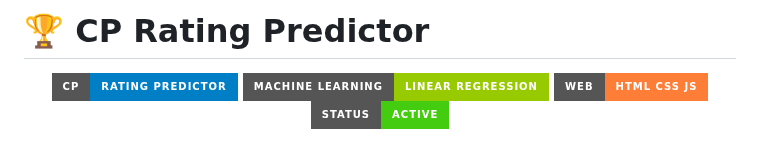
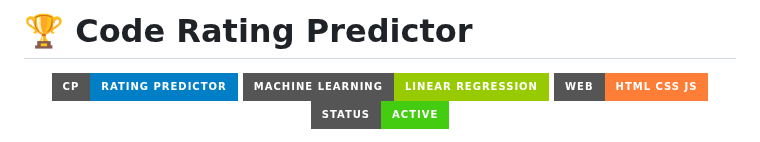
Before and after one commit to prince-deepak-siddharth/Code-Rating-Predictor, a Markdown page: README.md, the part around the change. GitHub-like rendering; badges without logos.

```diff
--- a/README.md
+++ b/README.md
@@ -1,4 +1,4 @@
-# 🏆 CP Rating Predictor
+# 🏆 Code Rating Predictor
 
 <div align="center">
 
```
